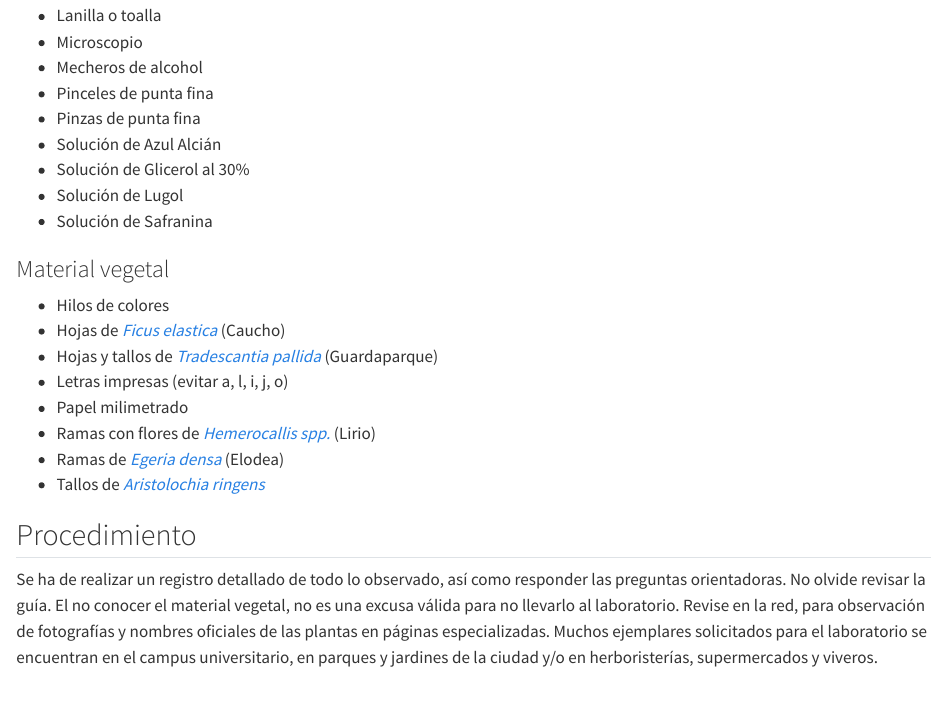
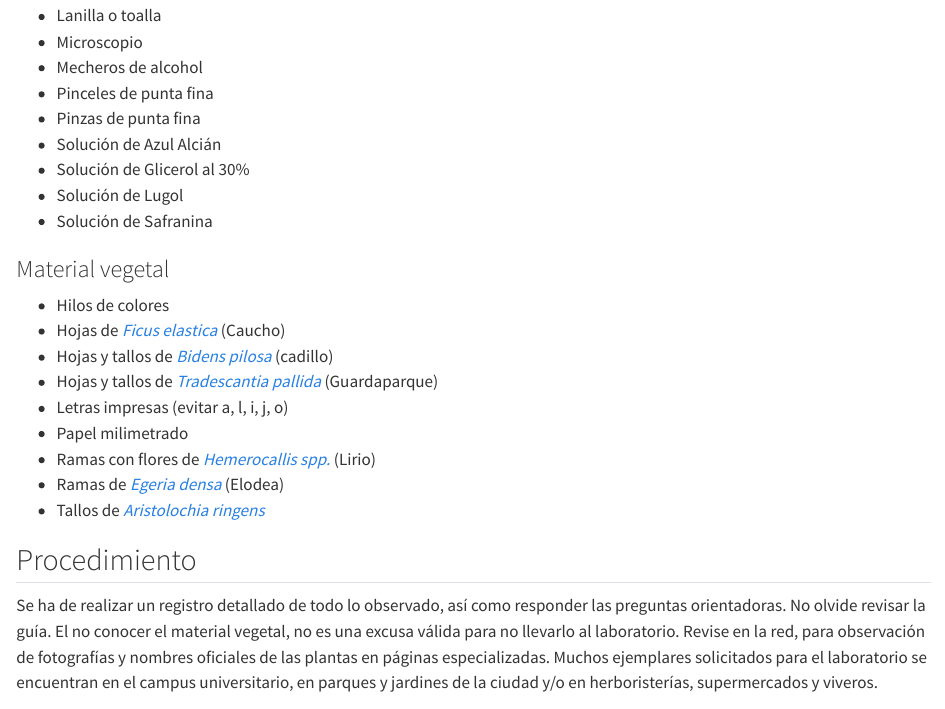
Before and after one commit to geobota/biologia-plantas-manual, a Quarto document (microscopia.qmd): the page in a window 1100 px wide, from 1580 px down. Rendered offline with R 4.5, knitr and Pandoc in place of Quarto, with nearby package versions.

Commit message:
Add Bidens pillosa

```diff
--- a/microscopia.qmd
+++ b/microscopia.qmd
@@ -72,6 +72,8 @@ en milímetros y $A_{ob}$ son los aumentos del objetivo.
 
 -   Hilos de colores
 -   Hojas de [*Ficus elastica*](https://tropicos.org/name/21302161) (Caucho)
+-   Hojas y tallos de [*Bidens pilosa*](https://tropicos.org/name/2700301)
+    (cadillo)
 -   Hojas y tallos de [*Tradescantia
     pallida*](https://tropicos.org/name/8300409) (Guardaparque)
 -   Letras impresas (evitar a, l, i, j, o)
```
